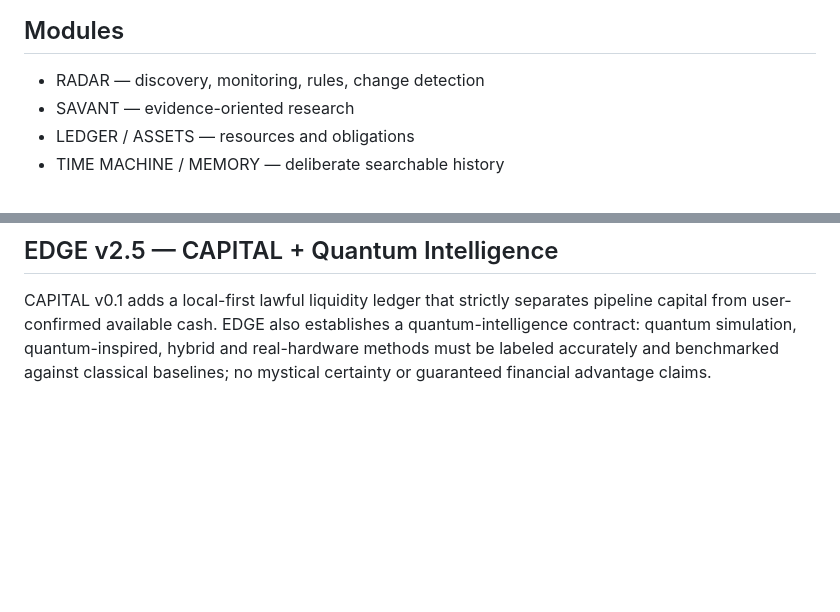
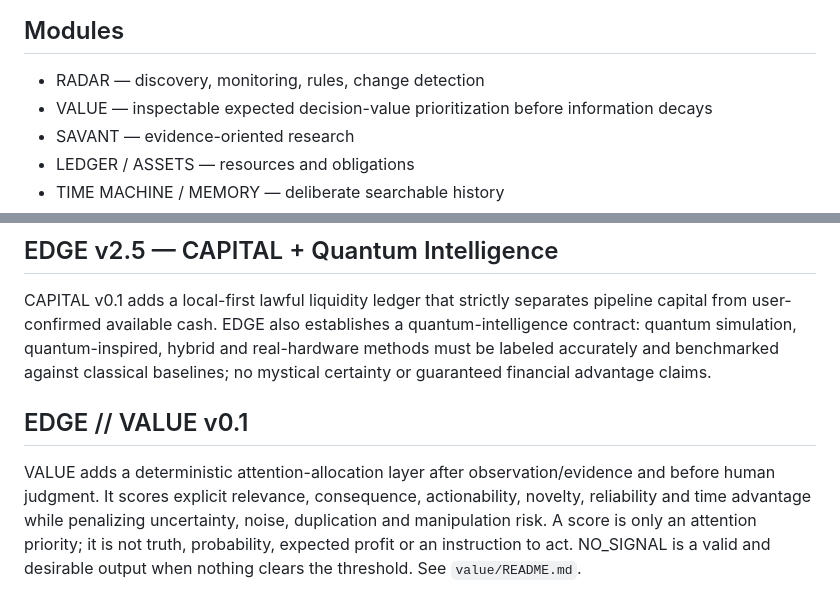
Before and after one commit to godsun108/edge-intelligence, a Markdown page: README.md, 2 parts joined by grey strips. GitHub-like rendering; blank space fills up the shorter version.

Commit message:
Document EDGE VALUE architecture

```diff
--- a/README.md
+++ b/README.md
@@ -6,6 +6,7 @@ EDGE is a private intelligence-console architecture for turning changing informa
 
 ## Modules
 - RADAR — discovery, monitoring, rules, change detection
+- VALUE — inspectable expected decision-value prioritization before information decays
 - SAVANT — evidence-oriented research
 - LEDGER / ASSETS — resources and obligations
 - TIME MACHINE / MEMORY — deliberate searchable history
@@ -63,3 +64,7 @@ SAVANT v1.2 adds independent checkpoint-file verification and, when the matching
 
 ## EDGE v2.5 — CAPITAL + Quantum Intelligence
 CAPITAL v0.1 adds a local-first lawful liquidity ledger that strictly separates pipeline capital from user-confirmed available cash. EDGE also establishes a quantum-intelligence contract: quantum simulation, quantum-inspired, hybrid and real-hardware methods must be labeled accurately and benchmarked against classical baselines; no mystical certainty or guaranteed financial advantage claims.
+
+
+## EDGE // VALUE v0.1
+VALUE adds a deterministic attention-allocation layer after observation/evidence and before human judgment. It scores explicit relevance, consequence, actionability, novelty, reliability and time advantage while penalizing uncertainty, noise, duplication and manipulation risk. A score is only an attention priority; it is not truth, probability, expected profit or an instruction to act. NO_SIGNAL is a valid and desirable output when nothing clears the threshold. See `value/README.md`.
```
